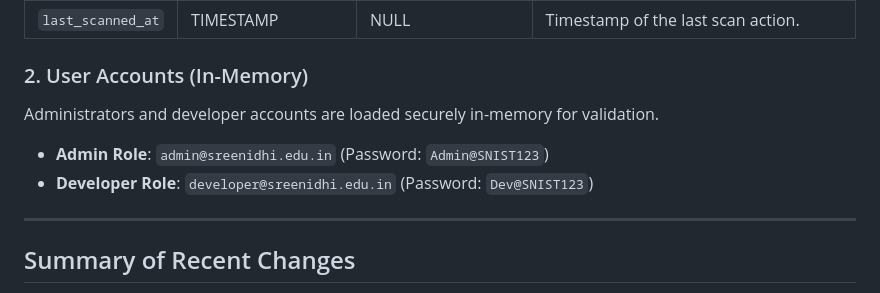
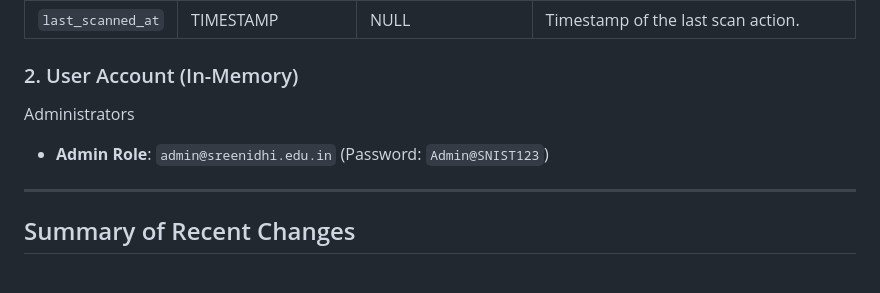
Before and after one commit to bhaskar1461/invitation_system, a Markdown page: README.md, the part around the change. Drawn GitHub-style.

```diff
--- a/README.md
+++ b/README.md
@@ -39,10 +39,10 @@ Stores the details of invitees, their unique invitation passes, email status, an
 | `updated_at` | TIMESTAMP | NULL | Timestamp of last modification/email dispatch. |
 | `last_scanned_at` | TIMESTAMP | NULL | Timestamp of the last scan action. |
 
-### 2. User Accounts (In-Memory)
-Administrators and developer accounts are loaded securely in-memory for validation.
+### 2. User Account (In-Memory)
+Administrators
 * **Admin Role**: `admin@sreenidhi.edu.in` (Password: `Admin@SNIST123`)
-* **Developer Role**: `developer@sreenidhi.edu.in` (Password: `Dev@SNIST123`)
+
 
 ---
 
```
